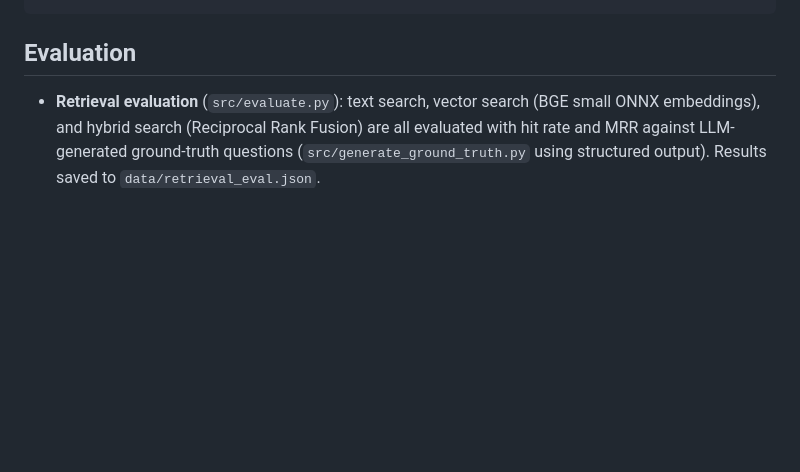
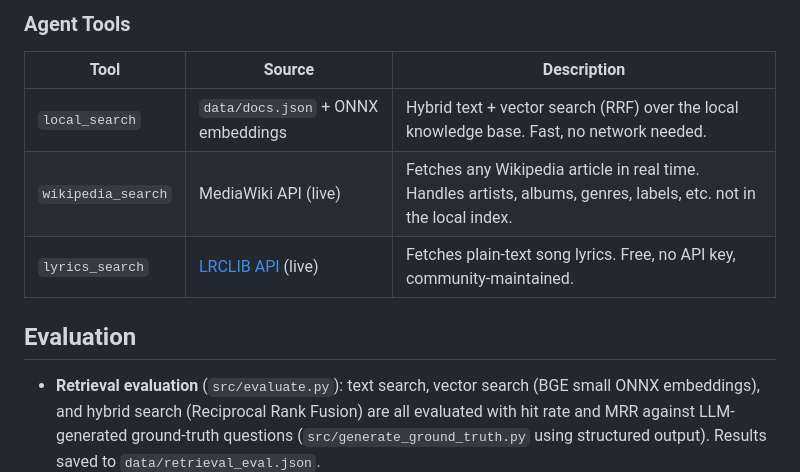
Before and after one commit to eyademamm/Music-Encyclopedia-RAG, a Markdown page: README.md, the part around one of its changes. GitHub-like rendering; blank space fills up the shorter version.

````diff
--- a/README.md
+++ b/README.md
@@ -33,4 +73,12 @@ ingest.py  -->  data/docs.json  -->  search.py (text / ONNX vector / hybrid RRF)
 ```
+
+### Agent Tools
+
+| Tool | Source | Description |
+|---|---|---|
+| `local_search` | `data/docs.json` + ONNX embeddings | Hybrid text + vector search (RRF) over the local knowledge base. Fast, no network needed. |
+| `wikipedia_search` | MediaWiki API (live) | Fetches any Wikipedia article in real time. Handles artists, albums, genres, labels, etc. not in the local index. |
+| `lyrics_search` | [LRCLIB API](https://lrclib.net/) (live) | Fetches plain-text song lyrics. Free, no API key, community-maintained. |
 
 ## Evaluation
 
````
Also changed, not shown: other parts of README.md (+89 -31 lines).
